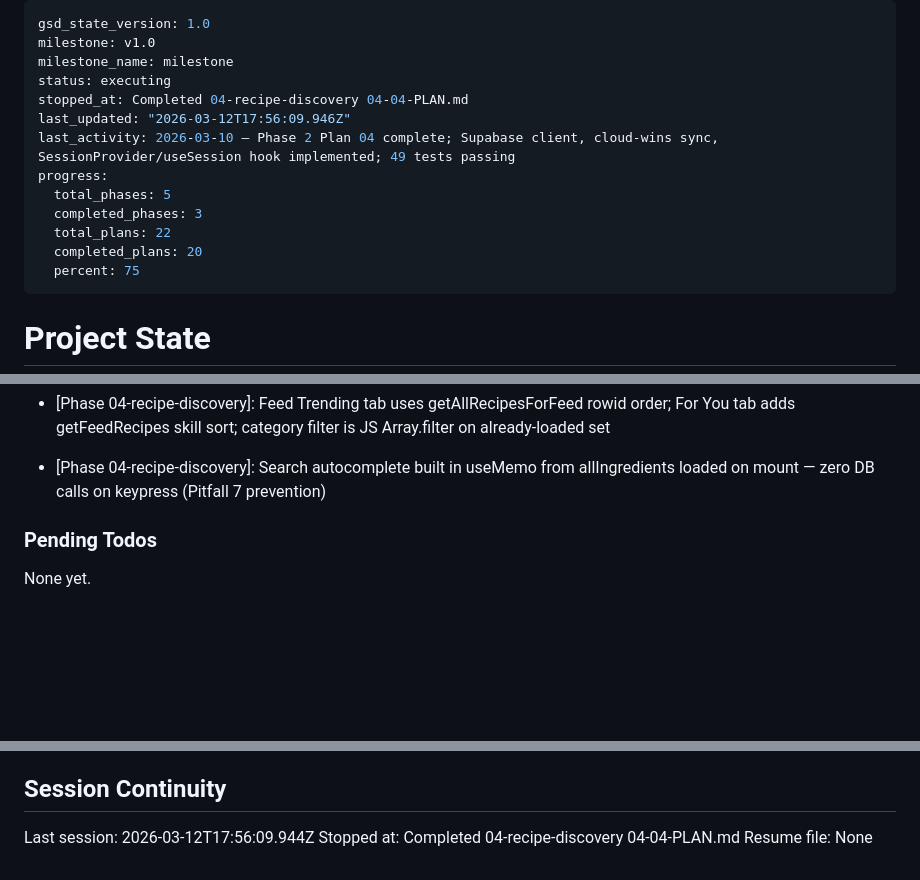
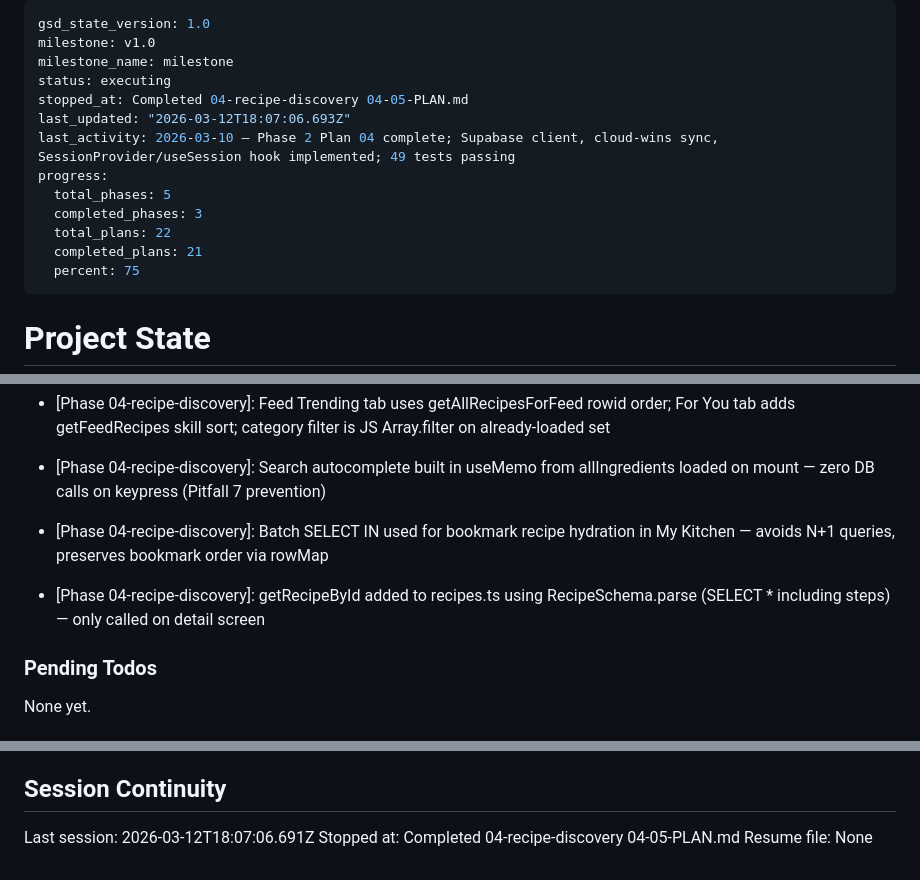
Before and after one commit to dogukartal/TheCook, a Markdown page: .planning/STATE.md, 3 parts joined by grey strips. Drawn GitHub-style; blank space fills up the shorter version.

Commit message:
docs(04-05): complete My Kitchen tab and recipe detail screen plan

```diff
--- a/.planning/STATE.md
+++ b/.planning/STATE.md
@@ -3,14 +3,14 @@ gsd_state_version: 1.0
 milestone: v1.0
 milestone_name: milestone
 status: executing
-stopped_at: Completed 04-recipe-discovery 04-04-PLAN.md
-last_updated: "2026-03-12T17:56:09.946Z"
+stopped_at: Completed 04-recipe-discovery 04-05-PLAN.md
+last_updated: "2026-03-12T18:07:06.693Z"
 last_activity: 2026-03-10 — Phase 2 Plan 04 complete; Supabase client, cloud-wins sync, SessionProvider/useSession hook implemented; 49 tests passing
 progress:
   total_phases: 5
   completed_phases: 3
   total_plans: 22
-  completed_plans: 20
+  completed_plans: 21
   percent: 75
 ---
 
@@ -136,6 +137,8 @@ Recent decisions affecting current work:
 - [Phase 04-recipe-discovery]: Safe tab rename order: create new routes first, update _layout.tsx, then delete old routes — prevents 404 route errors during transition
 - [Phase 04-recipe-discovery]: Feed Trending tab uses getAllRecipesForFeed rowid order; For You tab adds getFeedRecipes skill sort; category filter is JS Array.filter on already-loaded set
 - [Phase 04-recipe-discovery]: Search autocomplete built in useMemo from allIngredients loaded on mount — zero DB calls on keypress (Pitfall 7 prevention)
+- [Phase 04-recipe-discovery]: Batch SELECT IN used for bookmark recipe hydration in My Kitchen — avoids N+1 queries, preserves bookmark order via rowMap
+- [Phase 04-recipe-discovery]: getRecipeById added to recipes.ts using RecipeSchema.parse (SELECT * including steps) — only called on detail screen
 
 ### Pending Todos
 
@@ -149,6 +152,6 @@ None yet.
 
 ## Session Continuity
 
-Last session: 2026-03-12T17:56:09.944Z
-Stopped at: Completed 04-recipe-discovery 04-04-PLAN.md
+Last session: 2026-03-12T18:07:06.691Z
+Stopped at: Completed 04-recipe-discovery 04-05-PLAN.md
 Resume file: None
```
Also changed, not shown: other parts of .planning/STATE.md (+1 -0 lines), .planning/ROADMAP.md (+1 -1 lines), 1 other file.
